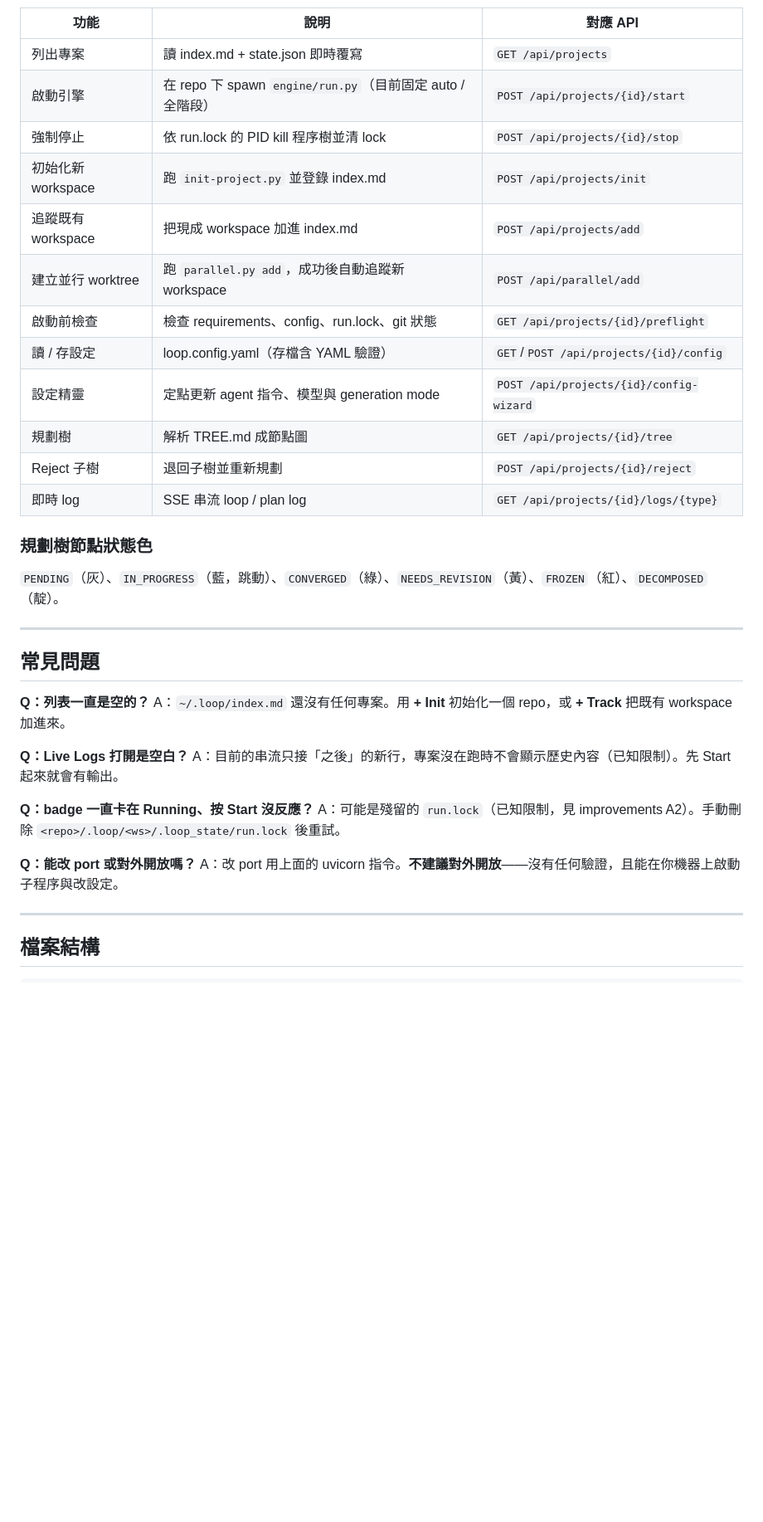
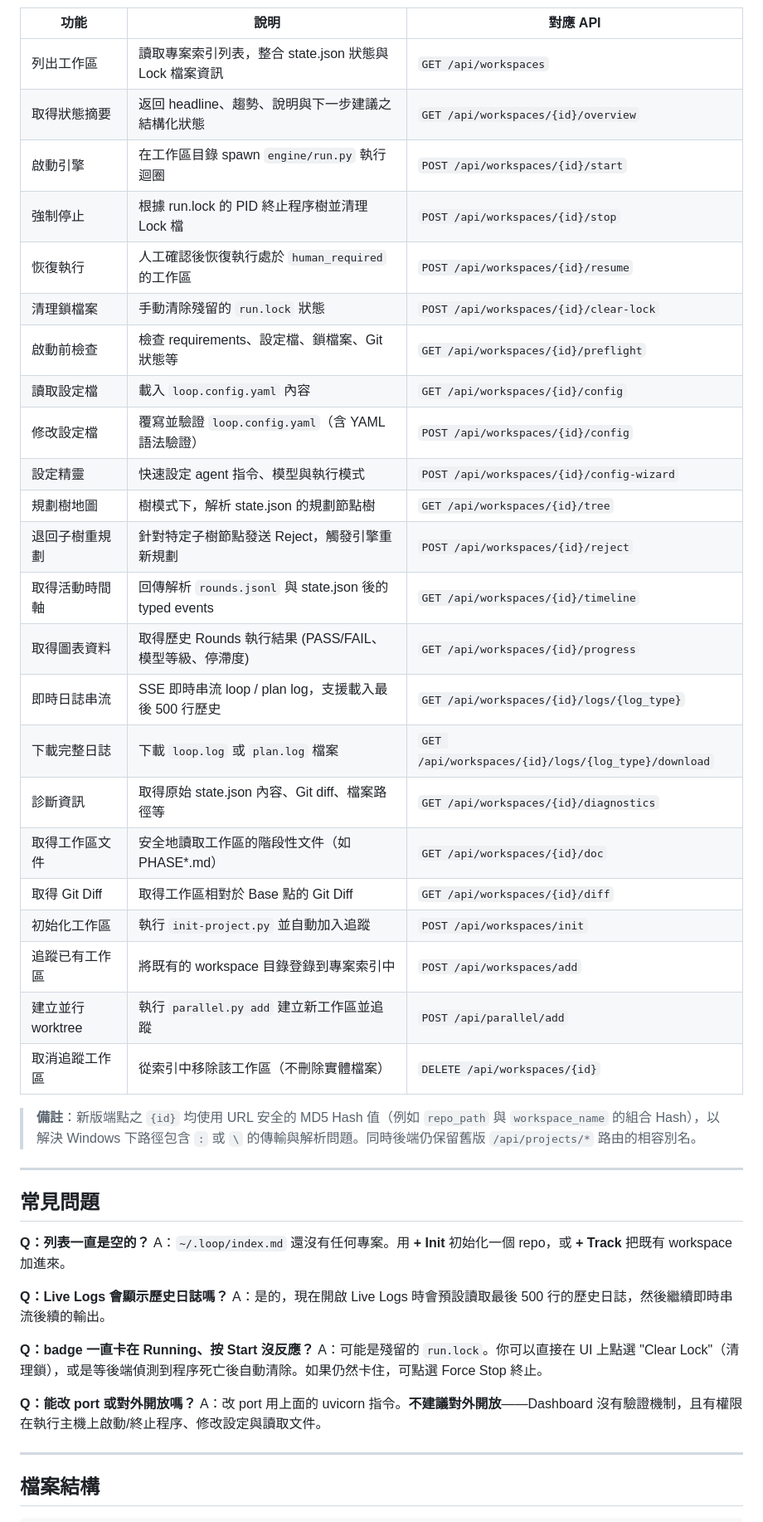
Before and after one commit to jerrylinyt/loop-agent, a Markdown page: dashboard/README.md, the part around one of its changes. Shown at 83% size. Rendered like a GitHub page; blank space fills up the shorter version.

Commit message:
update dashboard README and

```diff
--- a/dashboard/README.md
+++ b/dashboard/README.md
@@ -75,20 +92,30 @@ Dashboard 本身**不存任何狀態**，所有資訊都即時讀自檔案系統
 | 功能 | 說明 | 對應 API |
 |------|------|----------|
-| 列出專案 | 讀 index.md + state.json 即時覆寫 | `GET /api/projects` |
-| 啟動引擎 | 在 repo 下 spawn `engine/run.py`（目前固定 auto / 全階段） | `POST /api/projects/{id}/start` |
-| 強制停止 | 依 run.lock 的 PID kill 程序樹並清 lock | `POST /api/projects/{id}/stop` |
-| 初始化新 workspace | 跑 `init-project.py` 並登錄 index.md | `POST /api/projects/init` |
-| 追蹤既有 workspace | 把現成 workspace 加進 index.md | `POST /api/projects/add` |
-| 建立並行 worktree | 跑 `parallel.py add`，成功後自動追蹤新 workspace | `POST /api/parallel/add` |
-| 啟動前檢查 | 檢查 requirements、config、run.lock、git 狀態 | `GET /api/projects/{id}/preflight` |
-| 讀 / 存設定 | loop.config.yaml（存檔含 YAML 驗證） | `GET`/`POST /api/projects/{id}/config` |
-| 設定精靈 | 定點更新 agent 指令、模型與 generation mode | `POST /api/projects/{id}/config-wizard` |
-| 規劃樹 | 解析 TREE.md 成節點圖 | `GET /api/projects/{id}/tree` |
-| Reject 子樹 | 退回子樹並重新規劃 | `POST /api/projects/{id}/reject` |
-| 即時 log | SSE 串流 loop / plan log | `GET /api/projects/{id}/logs/{type}` |
+| 列出工作區 | 讀取專案索引列表，整合 state.json 狀態與 Lock 檔案資訊 | `GET /api/workspaces` |
+| 取得狀態摘要 | 返回 headline、趨勢、說明與下一步建議之結構化狀態 | `GET /api/workspaces/{id}/overview` |
+| 啟動引擎 | 在工作區目錄 spawn `engine/run.py` 執行迴圈 | `POST /api/workspaces/{id}/start` |
+| 強制停止 | 根據 run.lock 的 PID 終止程序樹並清理 Lock 檔 | `POST /api/workspaces/{id}/stop` |
+| 恢復執行 | 人工確認後恢復執行處於 `human_required` 的工作區 | `POST /api/workspaces/{id}/resume` |
+| 清理鎖檔案 | 手動清除殘留的 `run.lock` 狀態 | `POST /api/workspaces/{id}/clear-lock` |
+| 啟動前檢查 | 檢查 requirements、設定檔、鎖檔案、Git 狀態等 | `GET /api/workspaces/{id}/preflight` |
+| 讀取設定檔 | 載入 `loop.config.yaml` 內容 | `GET /api/workspaces/{id}/config` |
+| 修改設定檔 | 覆寫並驗證 `loop.config.yaml`（含 YAML 語法驗證） | `POST /api/workspaces/{id}/config` |
+| 設定精靈 | 快速設定 agent 指令、模型與執行模式 | `POST /api/workspaces/{id}/config-wizard` |
+| 規劃樹地圖 | 樹模式下，解析 state.json 的規劃節點樹 | `GET /api/workspaces/{id}/tree` |
+| 退回子樹重規劃 | 針對特定子樹節點發送 Reject，觸發引擎重新規劃 | `POST /api/workspaces/{id}/reject` |
+| 取得活動時間軸 | 回傳解析 `rounds.jsonl` 與 state.json 後的 typed events | `GET /api/workspaces/{id}/timeline` |
+| 取得圖表資料 | 取得歷史 Rounds 執行結果 (PASS/FAIL、模型等級、停滯度) | `GET /api/workspaces/{id}/progress` |
+| 即時日誌串流 | SSE 即時串流 loop / plan log，支援載入最後 500 行歷史 | `GET /api/workspaces/{id}/logs/{log_type}` |
+| 下載完整日誌 | 下載 `loop.log` 或 `plan.log` 檔案 | `GET /api/workspaces/{id}/logs/{log_type}/download` |
+| 診斷資訊 | 取得原始 state.json 內容、Git diff、檔案路徑等 | `GET /api/workspaces/{id}/diagnostics` |
+| 取得工作區文件 | 安全地讀取工作區的階段性文件（如 PHASE*.md） | `GET /api/workspaces/{id}/doc` |
+| 取得 Git Diff | 取得工作區相對於 Base 點的 Git Diff | `GET /api/workspaces/{id}/diff` |
+| 初始化工作區 | 執行 `init-project.py` 並自動加入追蹤 | `POST /api/workspaces/init` |
+| 追蹤已有工作區 | 將既有的 workspace 目錄登錄到專案索引中 | `POST /api/workspaces/add` |
+| 建立並行 worktree | 執行 `parallel.py add` 建立新工作區並追蹤 | `POST /api/parallel/add` |
+| 取消追蹤工作區 | 從索引中移除該工作區（不刪除實體檔案） | `DELETE /api/workspaces/{id}` |
 
-### 規劃樹節點狀態色
-`PENDING`（灰）、`IN_PROGRESS`（藍，跳動）、`CONVERGED`（綠）、`NEEDS_REVISION`（黃）、`FROZEN`（紅）、`DECOMPOSED`（靛）。
+> **備註**：新版端點之 `{id}` 均使用 URL 安全的 MD5 Hash 值（例如 `repo_path` 與 `workspace_name` 的組合 Hash），以解決 Windows 下路徑包含 `:` 或 `\` 的傳輸與解析問題。同時後端仍保留舊版 `/api/projects/*` 路由的相容別名。
 
 ---
 
@@ -97,14 +124,14 @@ Dashboard 本身**不存任何狀態**，所有資訊都即時讀自檔案系統
 **Q：列表一直是空的？**
 A：`~/.loop/index.md` 還沒有任何專案。用 **+ Init** 初始化一個 repo，或 **+ Track** 把既有 workspace 加進來。
 
-**Q：Live Logs 打開是空白？**
-A：目前的串流只接「之後」的新行，專案沒在跑時不會顯示歷史內容（已知限制）。先 Start 起來就會有輸出。
+**Q：Live Logs 會顯示歷史日誌嗎？**
+A：是的，現在開啟 Live Logs 時會預設讀取最後 500 行的歷史日誌，然後繼續即時串流後續的輸出。
 
 **Q：badge 一直卡在 Running、按 Start 沒反應？**
-A：可能是殘留的 `run.lock`（已知限制，見 improvements A2）。手動刪除 `<repo>/.loop/<ws>/.loop_state/run.lock` 後重試。
+A：可能是殘留的 `run.lock`。你可以直接在 UI 上點選 "Clear Lock"（清理鎖），或是等後端偵測到程序死亡後自動清除。如果仍然卡住，可點選 Force Stop 終止。
 
 **Q：能改 port 或對外開放嗎？**
-A：改 port 用上面的 uvicorn 指令。**不建議對外開放**——沒有任何驗證，且能在你機器上啟動子程序與改設定。
+A：改 port 用上面的 uvicorn 指令。**不建議對外開放**——Dashboard 沒有驗證機制，且有權限在執行主機上啟動/終止程序、修改設定與讀取文件。
 
 ---
 
```
Also changed, not shown: other parts of dashboard/README.md (+41 -22 lines).
